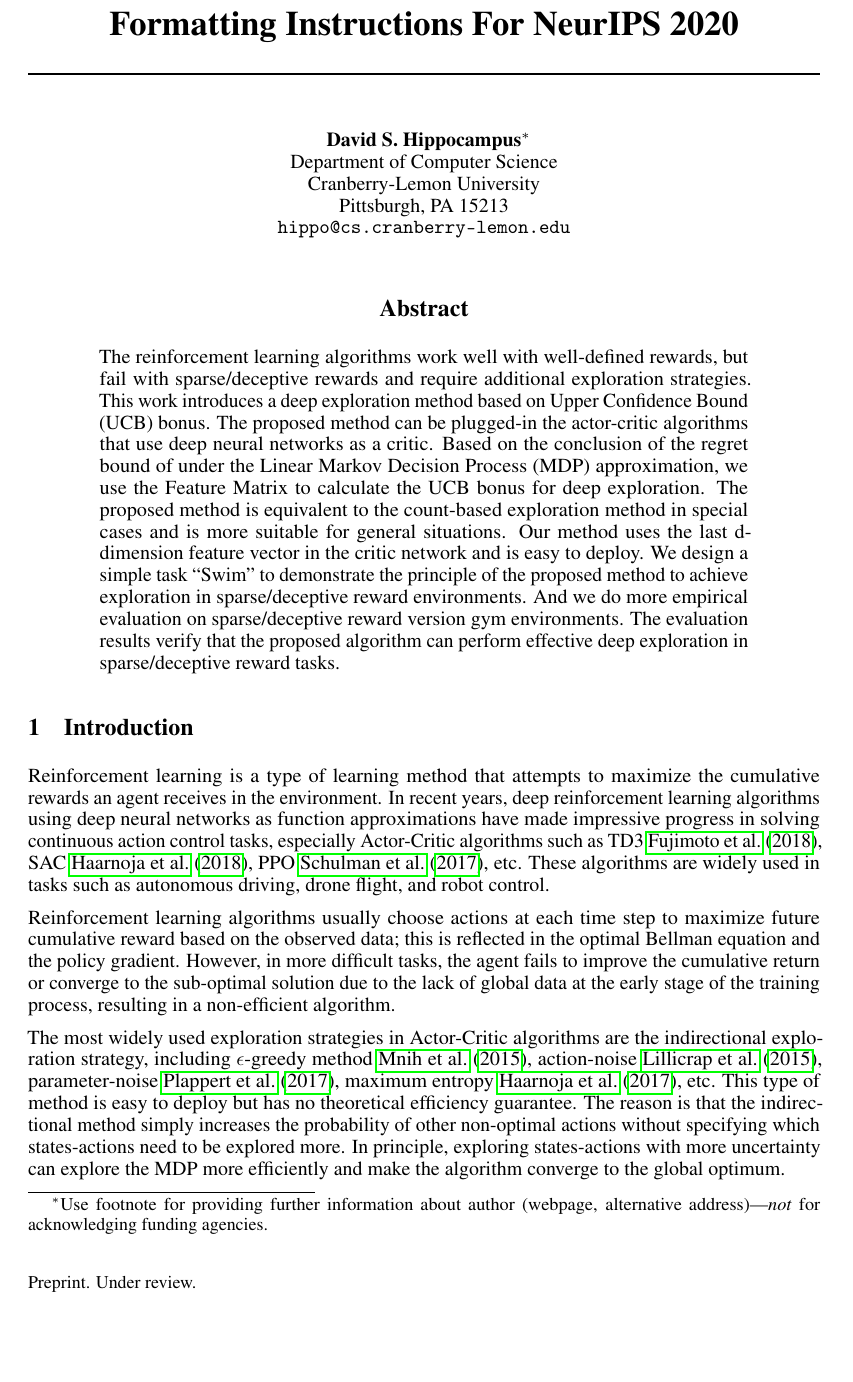
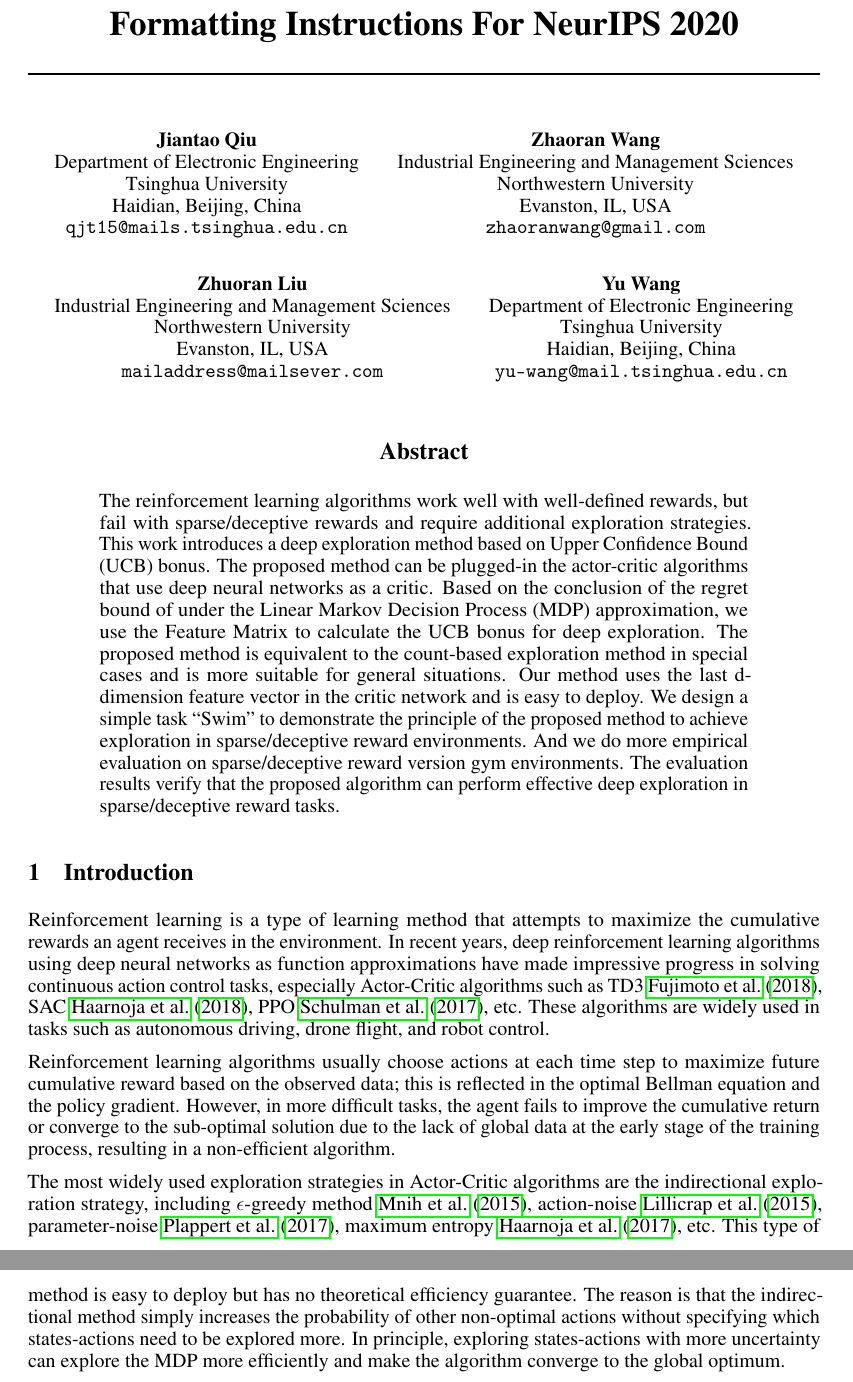
Before and after one commit to darkrush/LiFE-NIPS, a LaTeX paper (main.tex): part of page 1 of 12 before the commit and two parts of pages 1 and 2 of 12 after it, the two joined at a grey line, cut so that both start at the same text, the shorter picture padded with empty space. Compiled offline with pdfLaTeX.

Commit message:
add liuzhuoran

```diff
--- a/main.tex
+++ b/main.tex
@@ -44,24 +44,30 @@
 % \AND instead of \And before the third author name.
 
 \author{%
-  David S.~Hippocampus\thanks{Use footnote for providing further information
-    about author (webpage, alternative address)---\emph{not} for acknowledging
-    funding agencies.} \\
-  Department of Computer Science\\
-  Cranberry-Lemon University\\
-  Pittsburgh, PA 15213 \\
-  \texttt{hippo@cs.cranberry-lemon.edu} \\
+  Jiantao Qiu \\
+  Department of Electronic Engineering\\
+  Tsinghua University\\
+  Haidian, Beijing, China\\
+  \texttt{qjt15@mails.tsinghua.edu.cn} \\
   % examples of more authors
-  % \And
-  % Coauthor \\
-  % Affiliation \\
-  % Address \\
-  % \texttt{email} \\
-  % \AND
-  % Coauthor \\
-  % Affiliation \\
-  % Address \\
-  % \texttt{email} \\
+   \And
+   Zhaoran Wang \\
+   Industrial Engineering and Management Sciences\\
+    Northwestern University\\
+    Evanston, IL, USA\\
+   \texttt{zhaoranwang@gmail.com} \\
+   \AND
+   Zhuoran Liu \\
+   Industrial Engineering and Management Sciences\\
+    Northwestern University\\
+    Evanston, IL, USA\\
+   \texttt{mailaddress@mailsever.com} \\
+  \And
+  Yu Wang \\
+  Department of Electronic Engineering\\
+  Tsinghua University\\
+  Haidian, Beijing, China\\
+  \texttt{yu-wang@mail.tsinghua.edu.cn} \\
   % \And
   % Coauthor \\
   % Affiliation \\
```
